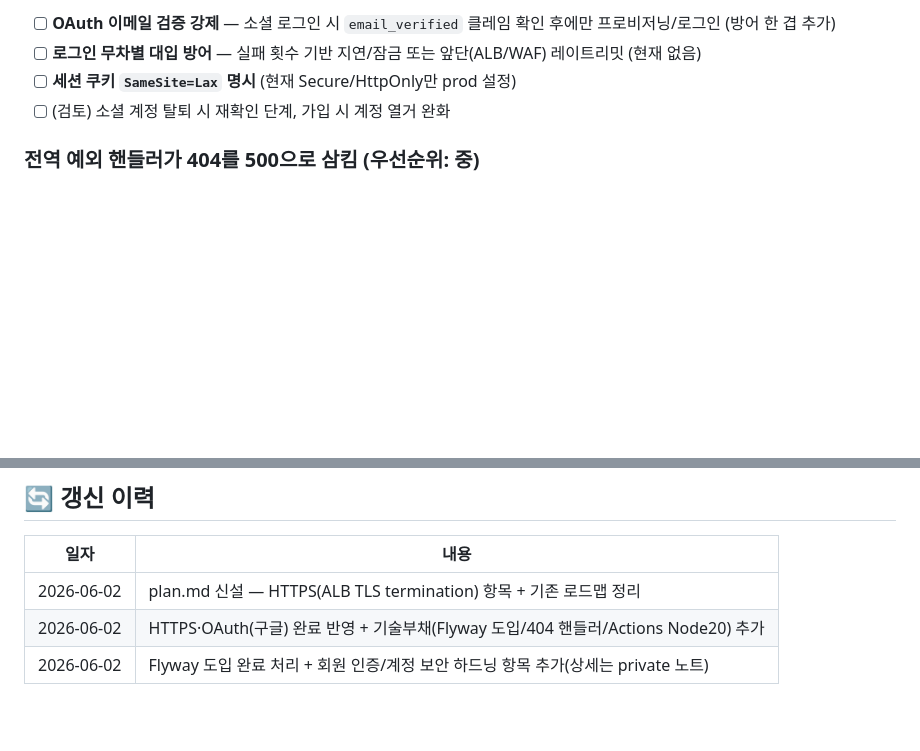
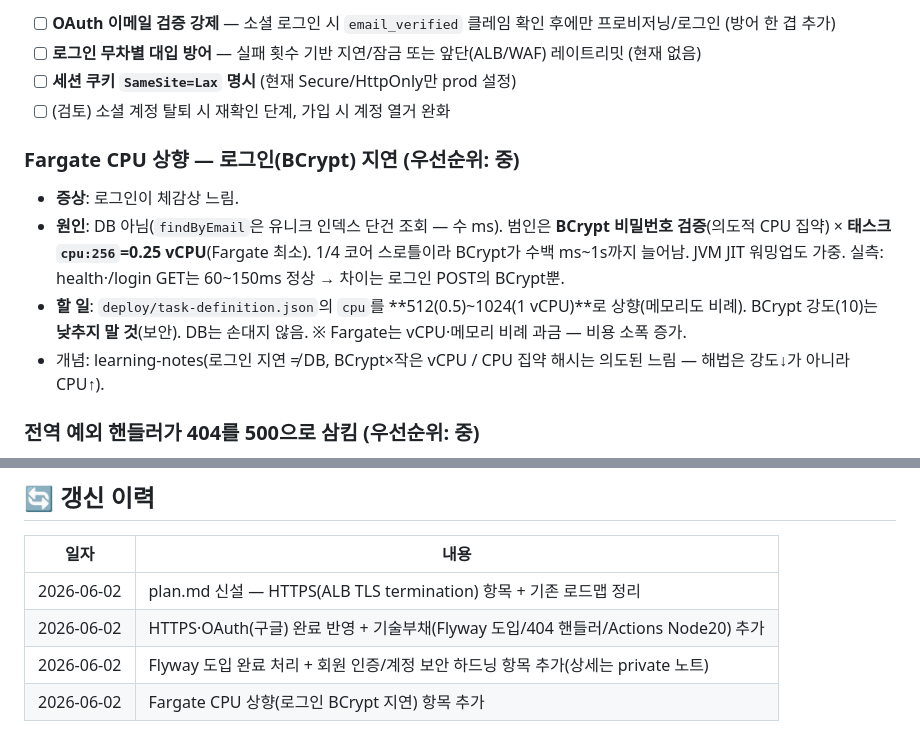
Before and after one commit to Goospel/booktimer, a Markdown page: plan.md, 2 parts joined by grey strips. Drawn GitHub-style; blank space fills up the shorter version.

```diff
--- a/plan.md
+++ b/plan.md
@@ -72,6 +72,15 @@ HTTP→HTTPS 301 리다이렉트 + Route 53 alias. 배경 개념 **N-021**.
 - [ ] **세션 쿠키 `SameSite=Lax` 명시** (현재 Secure/HttpOnly만 prod 설정)
 - [ ] (검토) 소셜 계정 탈퇴 시 재확인 단계, 가입 시 계정 열거 완화
 
+### Fargate CPU 상향 — 로그인(BCrypt) 지연 (우선순위: 중)
+- **증상**: 로그인이 체감상 느림.
+- **원인**: DB 아님(`findByEmail`은 유니크 인덱스 단건 조회 — 수 ms). 범인은 **BCrypt 비밀번호 검증**(의도적 CPU 집약) ×
+  **태스크 `cpu:256`=0.25 vCPU**(Fargate 최소). 1/4 코어 스로틀이라 BCrypt가 수백 ms~1s까지 늘어남. JVM JIT 워밍업도 가중.
+  실측: health·/login GET는 60~150ms 정상 → 차이는 로그인 POST의 BCrypt뿐.
+- **할 일**: `deploy/task-definition.json`의 `cpu`를 **512(0.5)~1024(1 vCPU)**로 상향(메모리도 비례). BCrypt 강도(10)는
+  **낮추지 말 것**(보안). DB는 손대지 않음. ※ Fargate는 vCPU·메모리 비례 과금 — 비용 소폭 증가.
+- 개념: learning-notes(로그인 지연 ≠ DB, BCrypt×작은 vCPU / CPU 집약 해시는 의도된 느림 — 해법은 강도↓가 아니라 CPU↑).
+
 ### 전역 예외 핸들러가 404를 500으로 삼킴 (우선순위: 중)
 - `GlobalExceptionHandler(@ExceptionHandler(Exception.class))`가 `NoResourceFoundException`(예: `/favicon.ico`)까지
   잡아 **500**으로 응답·로그 도배. 404로 통과시켜야 함.
@@ -90,3 +99,4 @@ HTTP→HTTPS 301 리다이렉트 + Route 53 alias. 배경 개념 **N-021**.
 | 2026-06-02 | plan.md 신설 — HTTPS(ALB TLS termination) 항목 + 기존 로드맵 정리 |
 | 2026-06-02 | HTTPS·OAuth(구글) 완료 반영 + 기술부채(Flyway 도입/404 핸들러/Actions Node20) 추가 |
 | 2026-06-02 | Flyway 도입 완료 처리 + 회원 인증/계정 보안 하드닝 항목 추가(상세는 private 노트) |
+| 2026-06-02 | Fargate CPU 상향(로그인 BCrypt 지연) 항목 추가 |
```
Also changed, not shown: claude-docs/learning-notes.md (+38 -0 lines).
